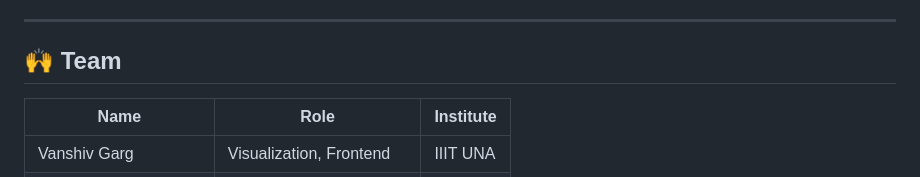
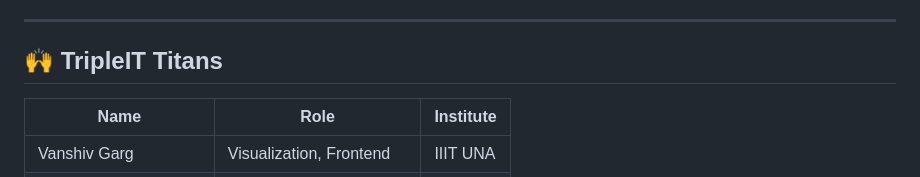
Before and after one commit to Vanshiv46/bdh-sparse-brain, a Markdown page: README.md, the part around the change. Rendered like a GitHub page.

```diff
--- a/README.md
+++ b/README.md
@@ -183,7 +183,7 @@ Full details in [`docs/METHODOLOGY.md`](docs/METHODOLOGY.md). In brief:
 
 ---
 
-## 🙌 Team
+## 🙌 TripleIT Titans
 
 | Name | Role | Institute |
 |------|------|-----------|
```
